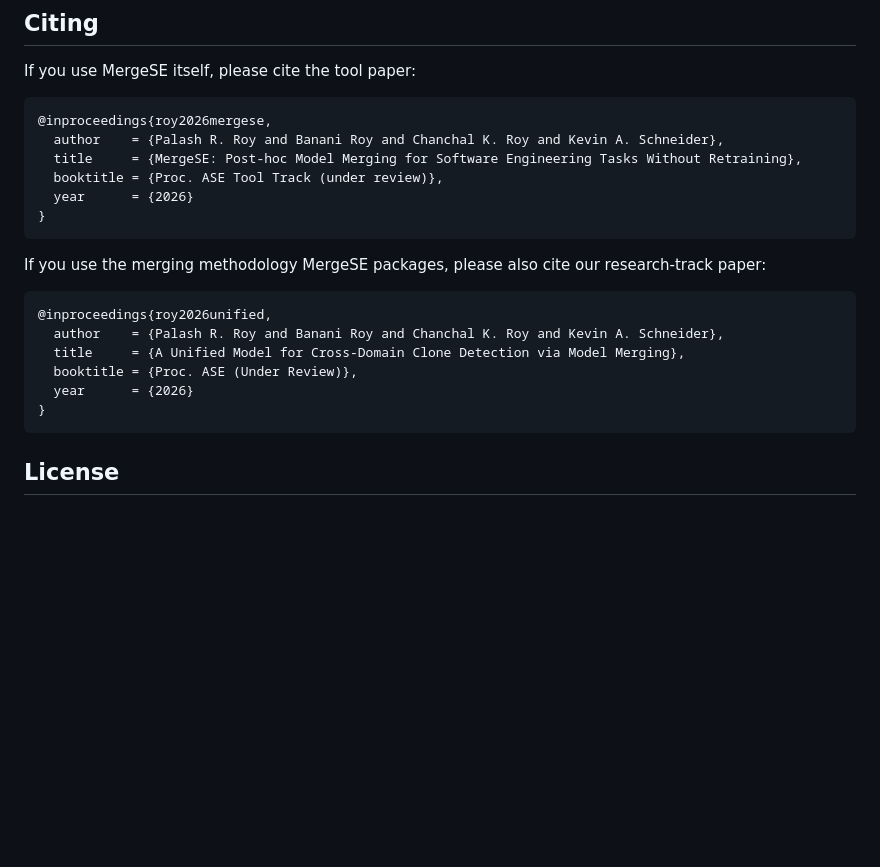
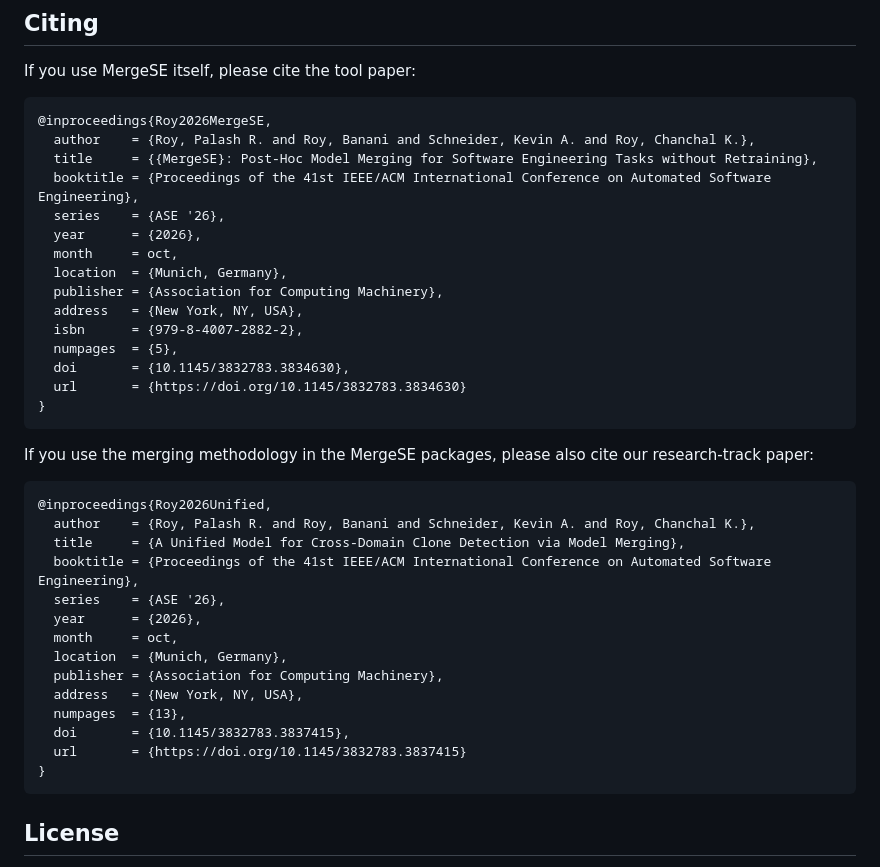
Before and after one commit to srlabUsask/MergeSE, a Markdown page: README.md, the part around the change. Drawn GitHub-style; blank space fills up the shorter version.

Commit message:
Revise citations for MergeSE and research-track papers
Updated citation details for MergeSE and unified model papers, including authors, titles, publication details, and URLs.

````diff
--- a/README.md
+++ b/README.md
@@ -285,23 +285,40 @@ one to claim it before you start.
 If you use MergeSE itself, please cite the tool paper:
 
 ```bibtex
-@inproceedings{roy2026mergese,
-  author    = {Palash R. Roy and Banani Roy and Chanchal K. Roy and Kevin A. Schneider},
-  title     = {MergeSE: Post-hoc Model Merging for Software Engineering Tasks Without Retraining},
-  booktitle = {Proc. ASE Tool Track (under review)},
-  year      = {2026}
+@inproceedings{Roy2026MergeSE,
+  author    = {Roy, Palash R. and Roy, Banani and Schneider, Kevin A. and Roy, Chanchal K.},
+  title     = {{MergeSE}: Post-Hoc Model Merging for Software Engineering Tasks without Retraining},
+  booktitle = {Proceedings of the 41st IEEE/ACM International Conference on Automated Software Engineering},
+  series    = {ASE '26},
+  year      = {2026},
+  month     = oct,
+  location  = {Munich, Germany},
+  publisher = {Association for Computing Machinery},
+  address   = {New York, NY, USA},
+  isbn      = {979-8-4007-2882-2},
+  numpages  = {5},
+  doi       = {10.1145/3832783.3834630},
+  url       = {https://doi.org/10.1145/3832783.3834630}
 }
 ```
 
-If you use the merging methodology MergeSE packages, please also cite our
+If you use the merging methodology in the MergeSE packages, please also cite our
 research-track paper:
 
 ```bibtex
-@inproceedings{roy2026unified,
-  author    = {Palash R. Roy and Banani Roy and Chanchal K. Roy and Kevin A. Schneider},
+@inproceedings{Roy2026Unified,
+  author    = {Roy, Palash R. and Roy, Banani and Schneider, Kevin A. and Roy, Chanchal K.},
   title     = {A Unified Model for Cross-Domain Clone Detection via Model Merging},
-  booktitle = {Proc. ASE (Under Review)},
-  year      = {2026}
+  booktitle = {Proceedings of the 41st IEEE/ACM International Conference on Automated Software Engineering},
+  series    = {ASE '26},
+  year      = {2026},
+  month     = oct,
+  location  = {Munich, Germany},
+  publisher = {Association for Computing Machinery},
+  address   = {New York, NY, USA},
+  numpages  = {13},
+  doi       = {10.1145/3832783.3837415},
+  url       = {https://doi.org/10.1145/3832783.3837415}
 }
 ```
 
````
